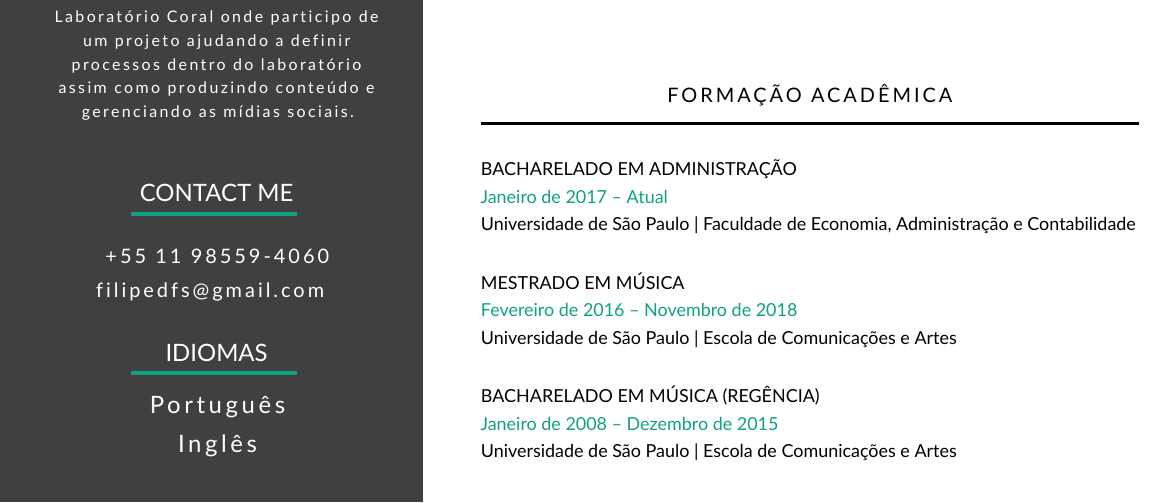
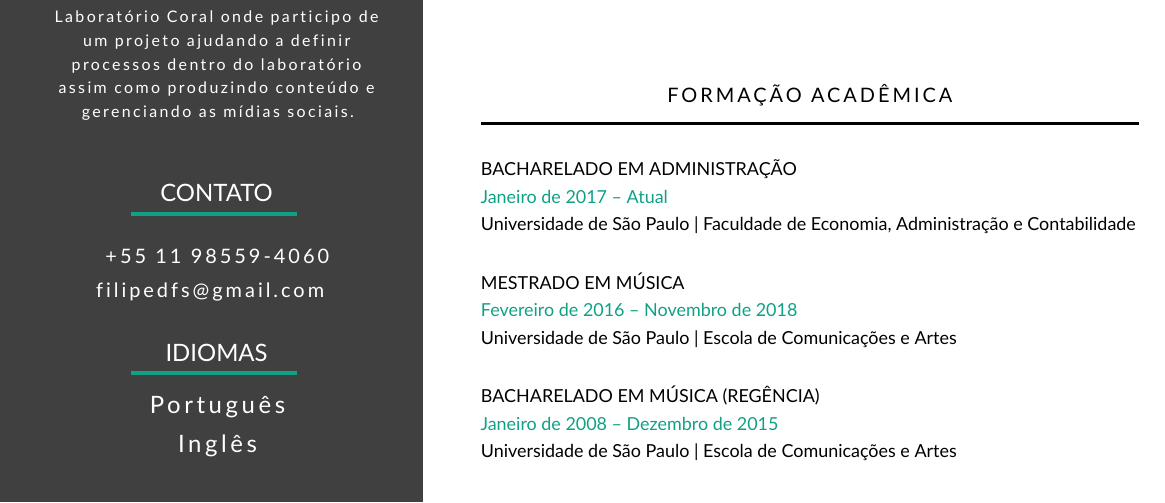
Before and after one commit to filipedfs/resume, a LaTeX document (document.tex): part of page 2 of 2, cut so that both start at the same text. Compiled offline with XeLaTeX.

Commit message:
Fix missing translation

```diff
--- a/document.tex
+++ b/document.tex
@@ -314,7 +314,7 @@
 				\vspace{2em}
 
 				{
-					\sidebarsectiontitle{Contact Me}
+					\sidebarsectiontitle{Contato}
 
 					{
 						\mbox{}
```
